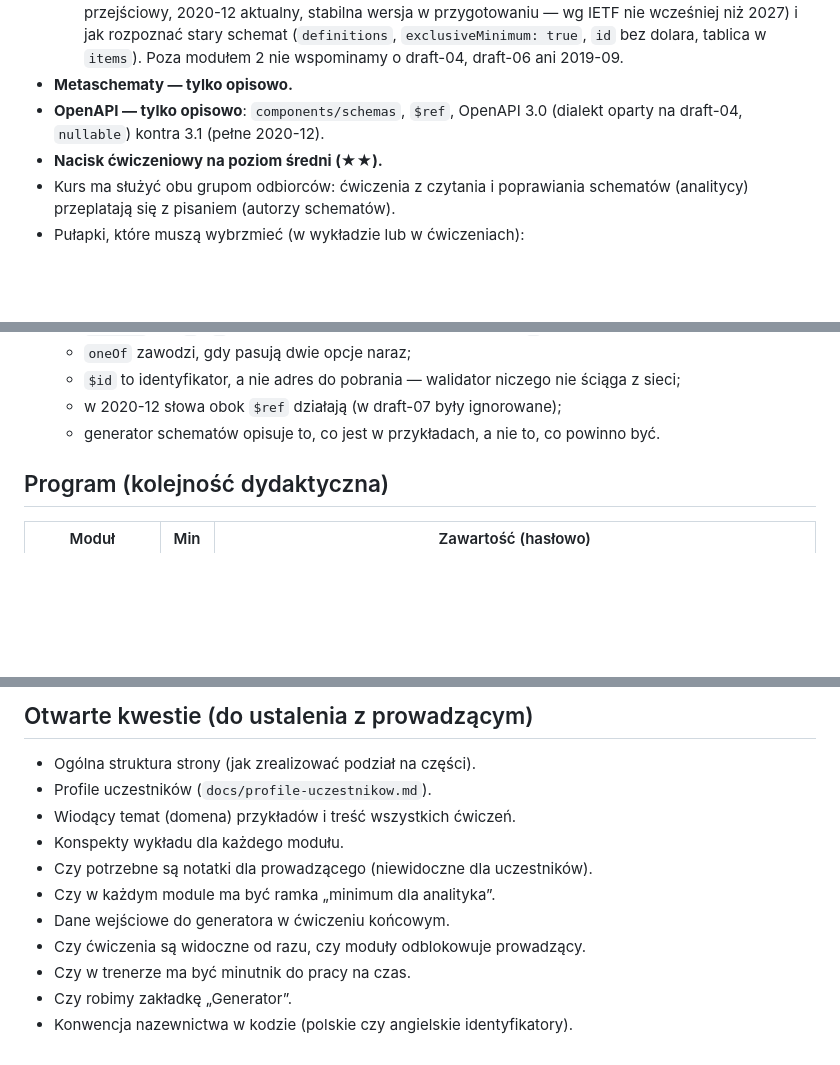
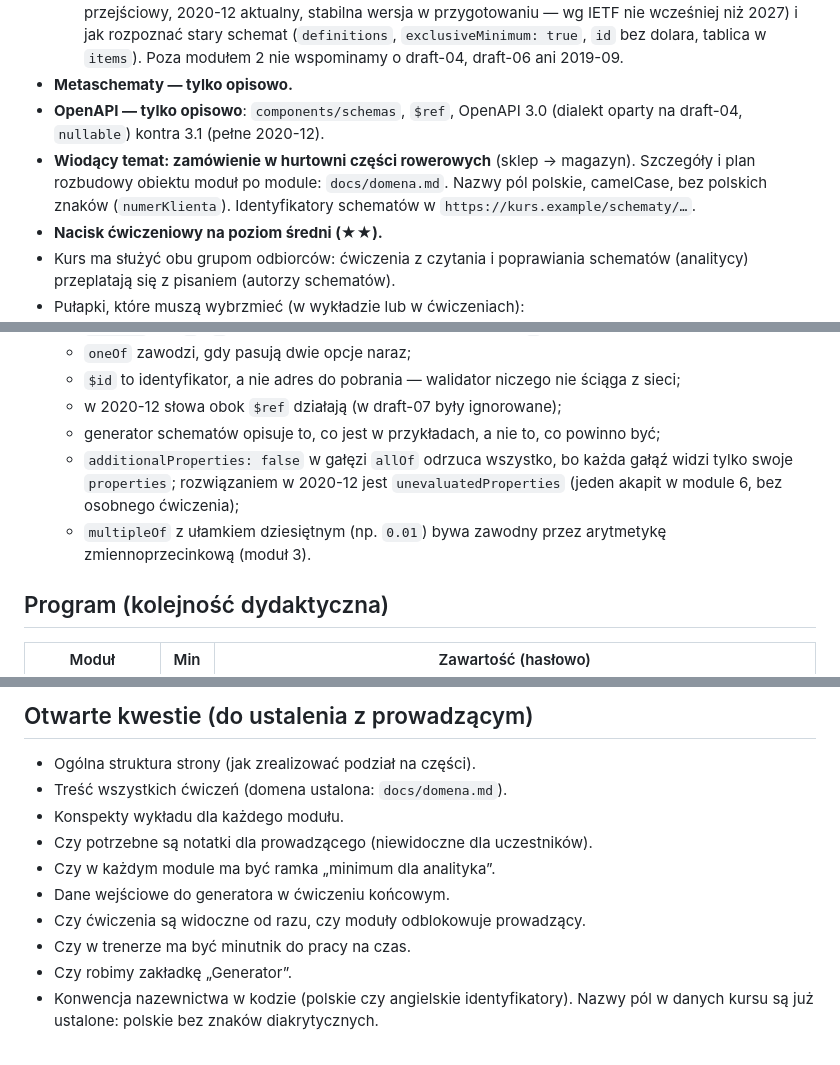
Before and after one commit to mgrzemow/kurs_json_schema, a Markdown page: CLAUDE.md, 3 parts joined by grey strips. Rendered like a GitHub page; blank space fills up the shorter version.

Commit message:
Domena: zamówienie w hurtowni części rowerowych; nowe pułapki allOf i multipleOf
Co-Authored-By: Claude Fable 5.1 <noreply@anthropic.com>

```diff
--- a/CLAUDE.md
+++ b/CLAUDE.md
@@ -107,6 +107,7 @@ Do tej weryfikacji potrzebny jest skrypt `scripts/sprawdz-rozwiazanie`, który p
   - **inne wersje opisane tylko w jednym miejscu** (moduł 2, „wersje w pigułce”): krótka historia (draft-00…03 prehistoria, draft-04, draft-06, draft-07 jako najczęściej spotykany w praktyce, 2019-09 przejściowy, 2020-12 aktualny, stabilna wersja w przygotowaniu — wg IETF nie wcześniej niż 2027) i jak rozpoznać stary schemat (`definitions`, `exclusiveMinimum: true`, `id` bez dolara, tablica w `items`). Poza modułem 2 nie wspominamy o draft-04, draft-06 ani 2019-09.
 - **Metaschematy — tylko opisowo.**
 - **OpenAPI — tylko opisowo**: `components/schemas`, `$ref`, OpenAPI 3.0 (dialekt oparty na draft-04, `nullable`) kontra 3.1 (pełne 2020-12).
+- **Wiodący temat: zamówienie w hurtowni części rowerowych** (sklep → magazyn). Szczegóły i plan rozbudowy obiektu moduł po module: `docs/domena.md`. Nazwy pól polskie, camelCase, bez polskich znaków (`numerKlienta`). Identyfikatory schematów w `https://kurs.example/schematy/…`.
 - **Nacisk ćwiczeniowy na poziom średni (★★).**
 - Kurs ma służyć obu grupom odbiorców: ćwiczenia z czytania i poprawiania schematów (analitycy) przeplatają się z pisaniem (autorzy schematów).
 - Pułapki, które muszą wybrzmieć (w wykładzie lub w ćwiczeniach):
@@ -121,7 +122,9 @@ Do tej weryfikacji potrzebny jest skrypt `scripts/sprawdz-rozwiazanie`, który p
   - `oneOf` zawodzi, gdy pasują dwie opcje naraz;
   - `$id` to identyfikator, a nie adres do pobrania — walidator niczego nie ściąga z sieci;
   - w 2020-12 słowa obok `$ref` działają (w draft-07 były ignorowane);
-  - generator schematów opisuje to, co jest w przykładach, a nie to, co powinno być.
+  - generator schematów opisuje to, co jest w przykładach, a nie to, co powinno być;
+  - `additionalProperties: false` w gałęzi `allOf` odrzuca wszystko, bo każda gałąź widzi tylko swoje `properties`; rozwiązaniem w 2020-12 jest `unevaluatedProperties` (jeden akapit w module 6, bez osobnego ćwiczenia);
+  - `multipleOf` z ułamkiem dziesiętnym (np. `0.01`) bywa zawodny przez arytmetykę zmiennoprzecinkową (moduł 3).
 
 ## Program (kolejność dydaktyczna)
 
@@ -240,8 +243,7 @@ Istnieje jednoplikowy prototyp (`prototyp/trener.html`, edytor CodeMirror 5 + Aj
 ## Otwarte kwestie (do ustalenia z prowadzącym)
 
 - Ogólna struktura strony (jak zrealizować podział na części).
-- Profile uczestników (`docs/profile-uczestnikow.md`).
-- Wiodący temat (domena) przykładów i treść wszystkich ćwiczeń.
+- Treść wszystkich ćwiczeń (domena ustalona: `docs/domena.md`).
 - Konspekty wykładu dla każdego modułu.
 - Czy potrzebne są notatki dla prowadzącego (niewidoczne dla uczestników).
 - Czy w każdym module ma być ramka „minimum dla analityka”.
@@ -249,4 +251,4 @@ Istnieje jednoplikowy prototyp (`prototyp/trener.html`, edytor CodeMirror 5 + Aj
 - Czy ćwiczenia są widoczne od razu, czy moduły odblokowuje prowadzący.
 - Czy w trenerze ma być minutnik do pracy na czas.
 - Czy robimy zakładkę „Generator”.
-- Konwencja nazewnictwa w kodzie (polskie czy angielskie identyfikatory).
+- Konwencja nazewnictwa w kodzie (polskie czy angielskie identyfikatory). Nazwy pól w danych kursu są już ustalone: polskie bez znaków diakrytycznych.
```
Also changed, not shown: docs/domena.md (added, +32 -0 lines).
